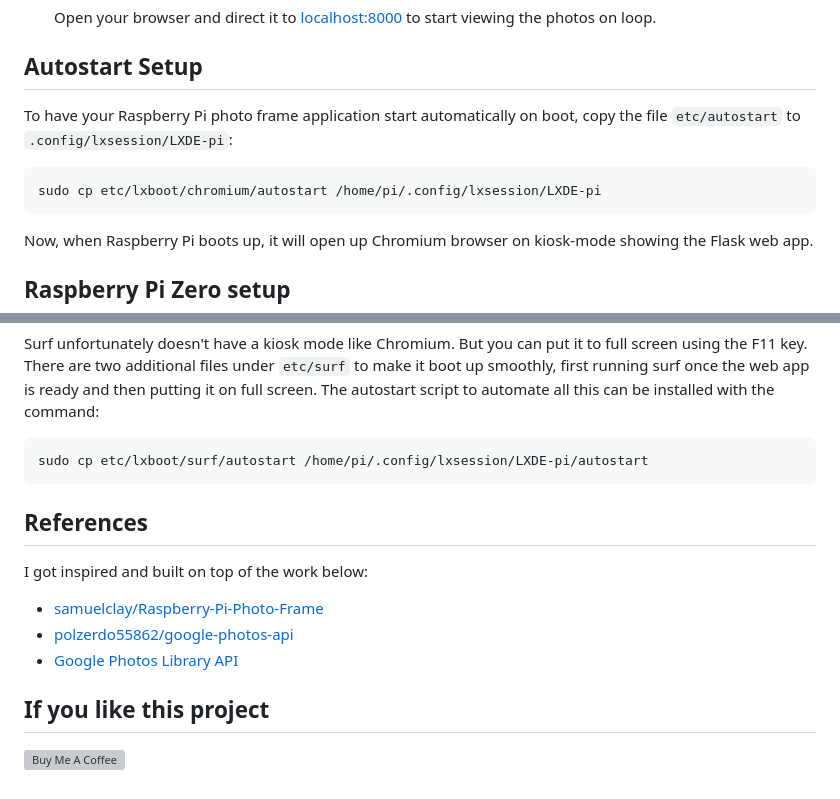
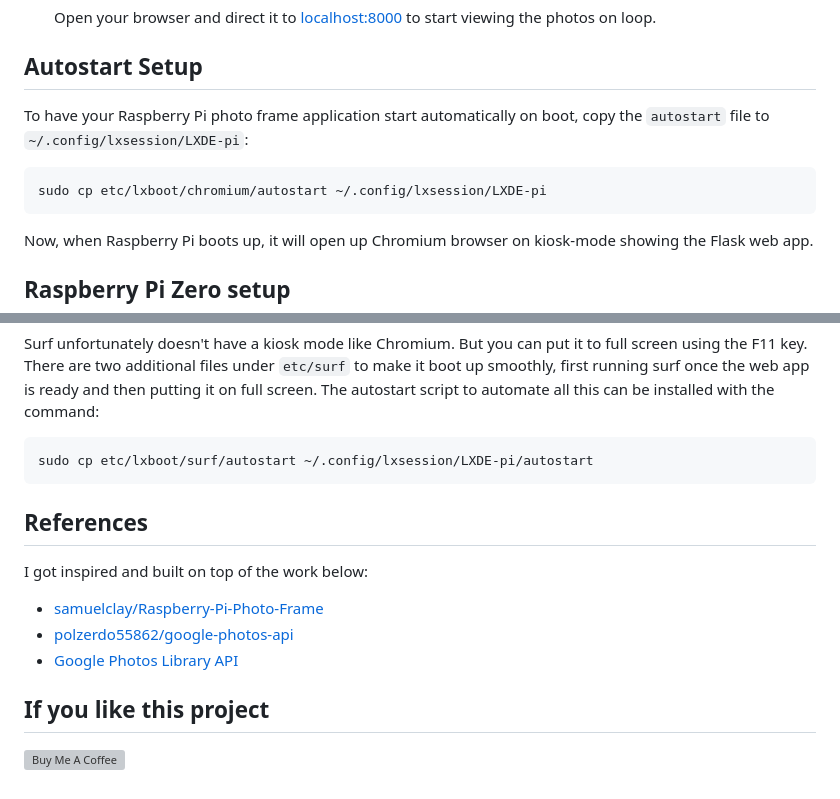
Before and after one commit to alpoktem/RitaFrame, a Markdown page: README.md, 2 parts joined by grey strips. Drawn GitHub-style; grey boxes are pictures that could not be loaded.

````diff
--- a/README.md
+++ b/README.md
@@ -70,10 +70,10 @@ PIR sensors come with three pins: GND, OUT and VIN. Use the jumper wires to conn
 
 ## Autostart Setup
 
-To have your Raspberry Pi photo frame application start automatically on boot, copy the file `etc/autostart` to `.config/lxsession/LXDE-pi`:
+To have your Raspberry Pi photo frame application start automatically on boot, copy the `autostart` file to `~/.config/lxsession/LXDE-pi`:
 
 ```bash
-sudo cp etc/lxboot/chromium/autostart /home/pi/.config/lxsession/LXDE-pi
+sudo cp etc/lxboot/chromium/autostart ~/.config/lxsession/LXDE-pi
    ```
 
 Now, when Raspberry Pi boots up, it will open up Chromium browser on kiosk-mode showing the Flask web app.
@@ -93,7 +93,7 @@ Surf unfortunately doesn't have a kiosk mode like Chromium. But you can put it t
 
 
 ```bash
-sudo cp etc/lxboot/surf/autostart /home/pi/.config/lxsession/LXDE-pi/autostart
+sudo cp etc/lxboot/surf/autostart ~/.config/lxsession/LXDE-pi/autostart
 ```
 
 ## References
````
Also changed, not shown: other parts of README.md (+1 -1 lines).
